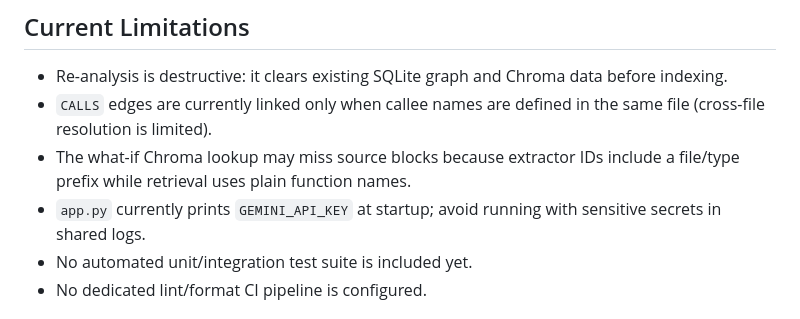
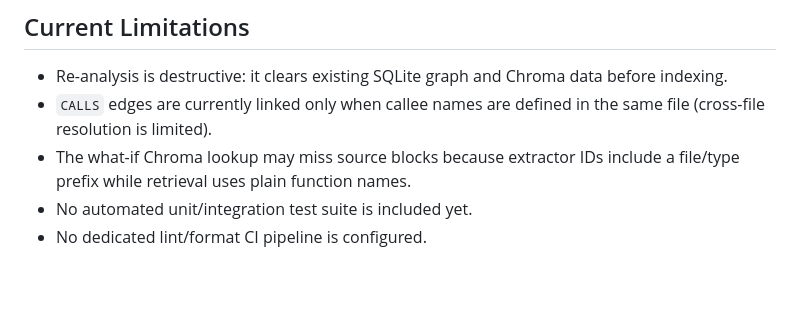
Before and after one commit to shivin4/logiclens, a Markdown page: README.md, the part around the change. GitHub-like rendering; blank space fills up the shorter version.

Commit message:
README: remove obsolete GEMINI startup print note

```diff
--- a/README.md
+++ b/README.md
@@ -187,7 +187,6 @@ python whatif_engine.py --function function_name
 - Re-analysis is destructive: it clears existing SQLite graph and Chroma data before indexing.
 - `CALLS` edges are currently linked only when callee names are defined in the same file (cross-file resolution is limited).
 - The what-if Chroma lookup may miss source blocks because extractor IDs include a file/type prefix while retrieval uses plain function names.
-- `app.py` currently prints `GEMINI_API_KEY` at startup; avoid running with sensitive secrets in shared logs.
 - No automated unit/integration test suite is included yet.
 - No dedicated lint/format CI pipeline is configured.
 
```
